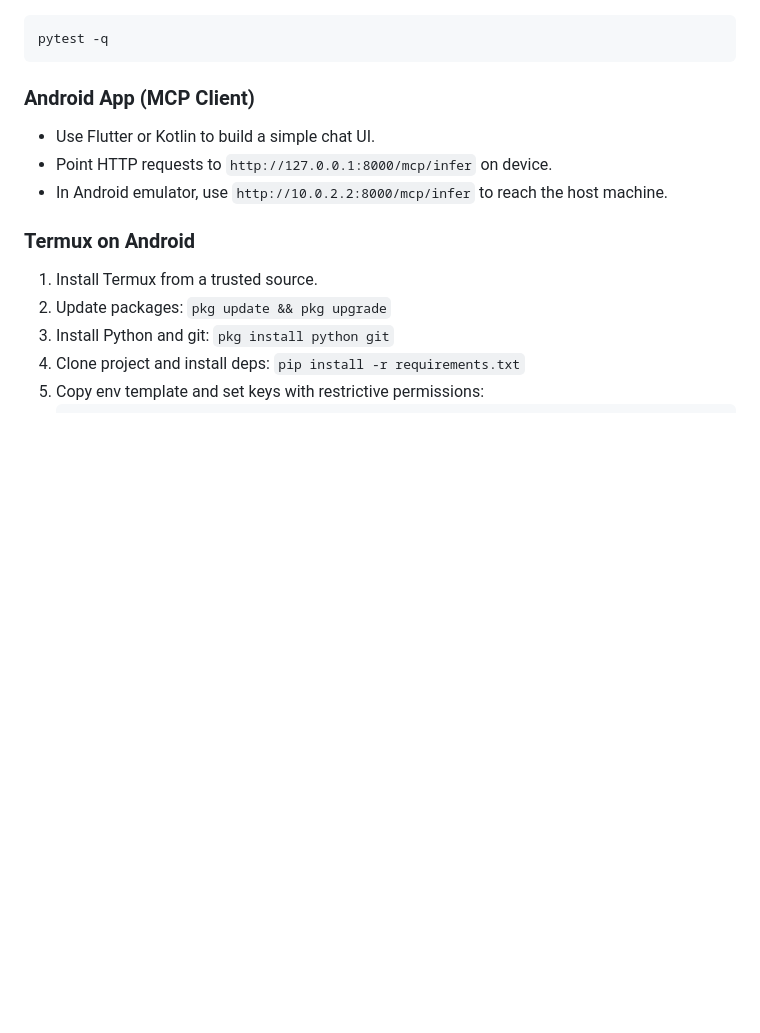
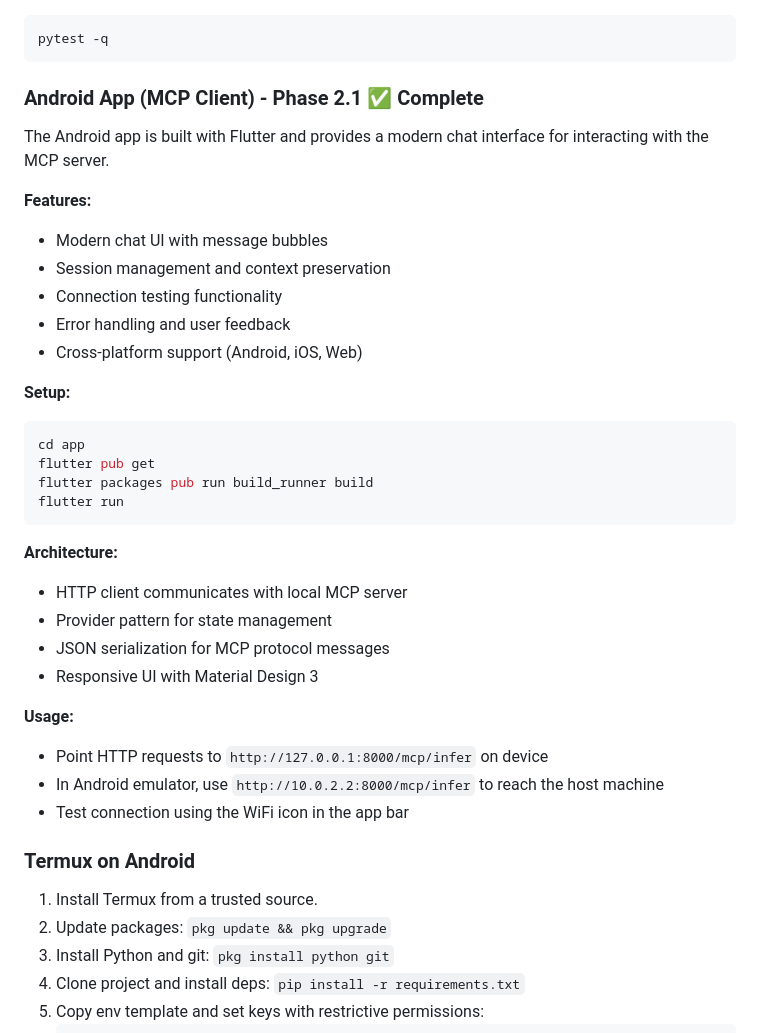
Before and after one commit to dias-wagner/braindock, a Markdown page: README.md, the part around the change printed below. Rendered like a GitHub page; blank space fills up the shorter version.

````diff
--- a/README.md
+++ b/README.md
@@ -125,10 +125,35 @@ With the virtual environment activated:
 pytest -q
 ```
 
-### Android App (MCP Client)
-- Use Flutter or Kotlin to build a simple chat UI.
-- Point HTTP requests to `http://127.0.0.1:8000/mcp/infer` on device.
-- In Android emulator, use `http://10.0.2.2:8000/mcp/infer` to reach the host machine.
+### Android App (MCP Client) - Phase 2.1 ✅ Complete
+
+The Android app is built with Flutter and provides a modern chat interface for interacting with the MCP server.
+
+**Features:**
+- Modern chat UI with message bubbles
+- Session management and context preservation
+- Connection testing functionality
+- Error handling and user feedback
+- Cross-platform support (Android, iOS, Web)
+
+**Setup:**
+```bash
+cd app
+flutter pub get
+flutter packages pub run build_runner build
+flutter run
+```
+
+**Architecture:**
+- HTTP client communicates with local MCP server
+- Provider pattern for state management
+- JSON serialization for MCP protocol messages
+- Responsive UI with Material Design 3
+
+**Usage:**
+- Point HTTP requests to `http://127.0.0.1:8000/mcp/infer` on device
+- In Android emulator, use `http://10.0.2.2:8000/mcp/infer` to reach the host machine
+- Test connection using the WiFi icon in the app bar
 
 ### Termux on Android
 1. Install Termux from a trusted source.
````
Also changed, not shown: other parts of README.md (+1 -1 lines).
